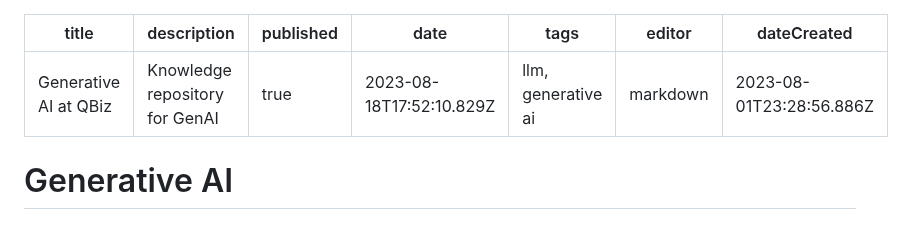
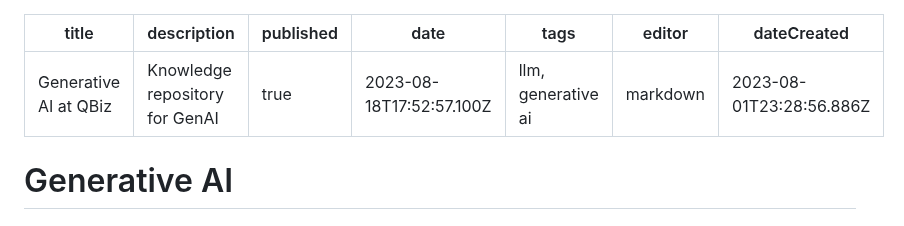
Before and after one commit to Qbizinc/qbiz-wiki, a Markdown page: technology/GenAI/Getting_started.md, the part around one of its changes. Rendered like a GitHub page.

Commit message:
docs: update technology/GenAI/Getting_started

```diff
--- a/technology/GenAI/Getting_started.md
+++ b/technology/GenAI/Getting_started.md
@@ -2,7 +2,7 @@
 title: Generative AI at QBiz
 description: Knowledge repository for GenAI
 published: true
-date: 2023-08-18T17:52:10.829Z
+date: 2023-08-18T17:52:57.100Z
 tags: llm, generative ai
 editor: markdown
 dateCreated: 2023-08-01T23:28:56.886Z
```
Also changed, not shown: other parts of technology/GenAI/Getting_started.md (+1 -1 lines).
